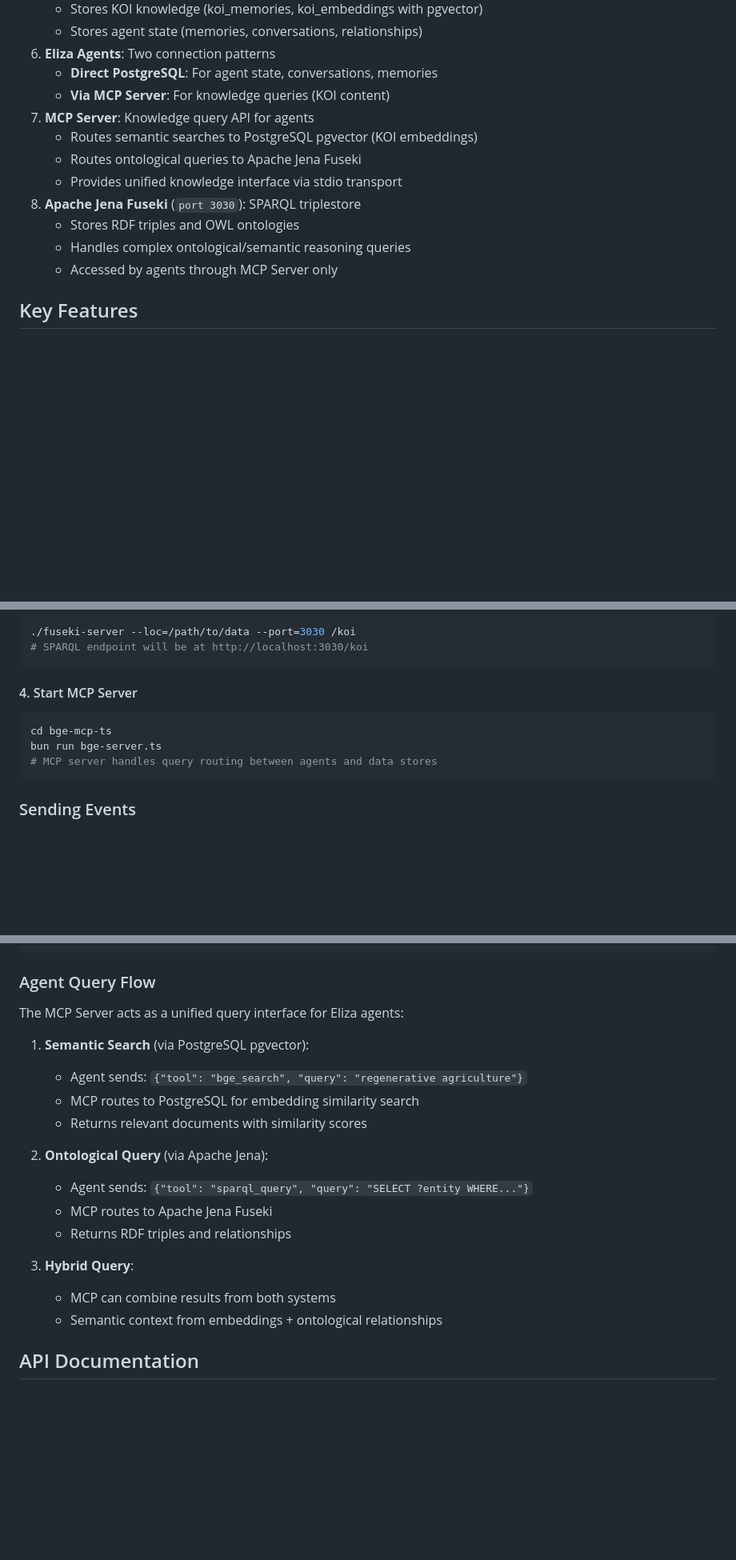
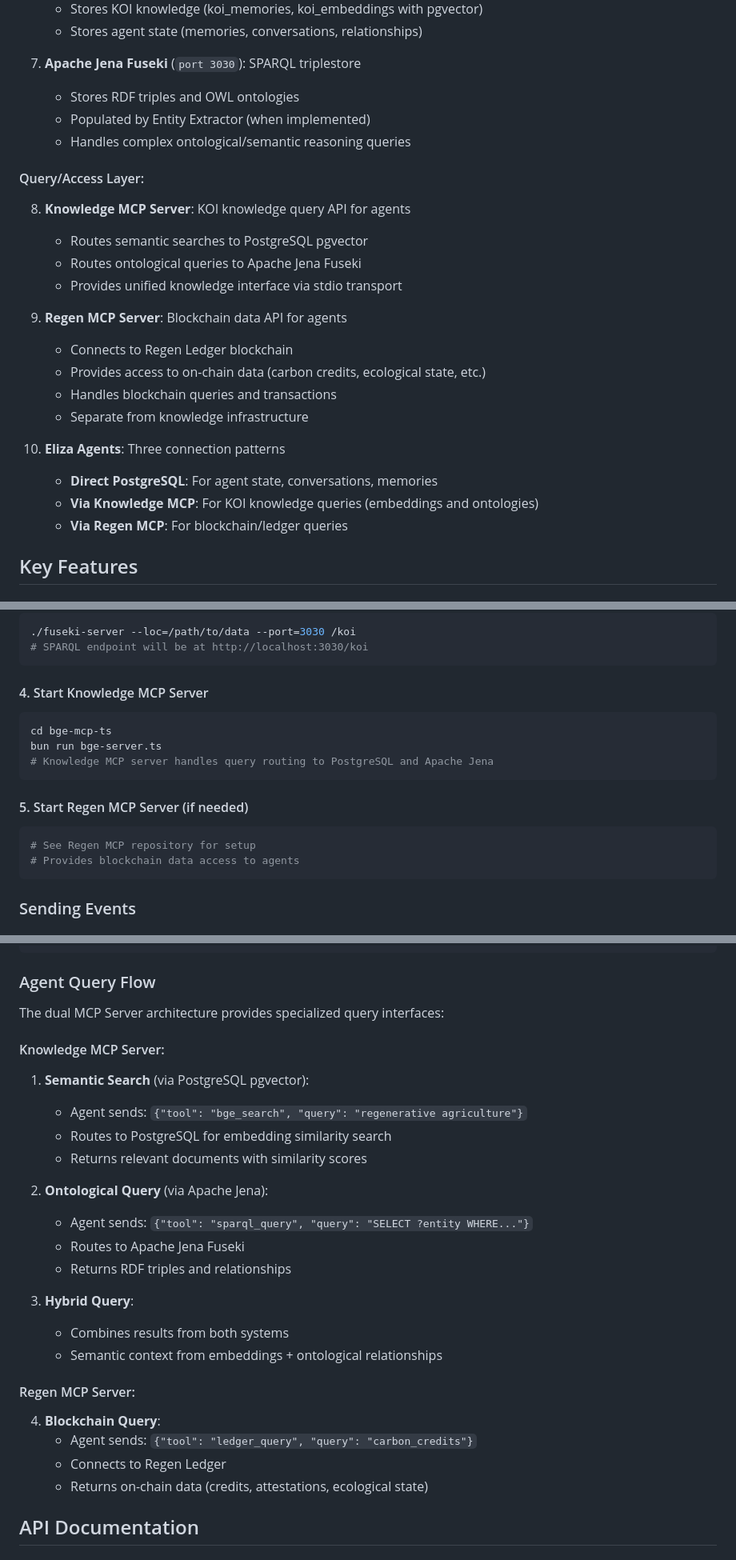
Before and after one commit to gaiaaiagent/koi-processor, a Markdown page: README.md, 3 parts joined by grey strips. Shown at 80% size. Drawn GitHub-style; blank space fills up the shorter version.

````diff
--- a/README.md
+++ b/README.md
@@ -74,16 +118,27 @@ The KOI Processor is the central processing hub of the Knowledge Organization In
    - Stores KOI knowledge (koi_memories, koi_embeddings with pgvector)
    - Stores agent state (memories, conversations, relationships)
-6. **Eliza Agents**: Two connection patterns
-   - **Direct PostgreSQL**: For agent state, conversations, memories
-   - **Via MCP Server**: For knowledge queries (KOI content)
-7. **MCP Server**: Knowledge query API for agents
-   - Routes semantic searches to PostgreSQL pgvector (KOI embeddings)
+
+7. **Apache Jena Fuseki** (`port 3030`): SPARQL triplestore
+   - Stores RDF triples and OWL ontologies
+   - Populated by Entity Extractor (when implemented)
+   - Handles complex ontological/semantic reasoning queries
+
+#### Query/Access Layer:
+8. **Knowledge MCP Server**: KOI knowledge query API for agents
+   - Routes semantic searches to PostgreSQL pgvector
    - Routes ontological queries to Apache Jena Fuseki
    - Provides unified knowledge interface via stdio transport
-8. **Apache Jena Fuseki** (`port 3030`): SPARQL triplestore
-   - Stores RDF triples and OWL ontologies
-   - Handles complex ontological/semantic reasoning queries
-   - Accessed by agents through MCP Server only
+
+9. **Regen MCP Server**: Blockchain data API for agents
+   - Connects to Regen Ledger blockchain
+   - Provides access to on-chain data (carbon credits, ecological state, etc.)
+   - Handles blockchain queries and transactions
+   - Separate from knowledge infrastructure
+
+10. **Eliza Agents**: Three connection patterns
+    - **Direct PostgreSQL**: For agent state, conversations, memories
+    - **Via Knowledge MCP**: For KOI knowledge queries (embeddings and ontologies)
+    - **Via Regen MCP**: For blockchain/ledger queries
 
 ## Key Features
 
@@ -226,11 +287,17 @@ USE_ISOLATED_TABLES=true python koi_event_bridge_v2.py
 # SPARQL endpoint will be at http://localhost:3030/koi
 ```
 
-#### 4. Start MCP Server
+#### 4. Start Knowledge MCP Server
 ```bash
 cd bge-mcp-ts
 bun run bge-server.ts
-# MCP server handles query routing between agents and data stores
+# Knowledge MCP server handles query routing to PostgreSQL and Apache Jena
+```
+
+#### 5. Start Regen MCP Server (if needed)
+```bash
+# See Regen MCP repository for setup
+# Provides blockchain data access to agents
 ```
 
 ### Sending Events
@@ -305,21 +372,28 @@ curl http://localhost:3030/koi/sparql \
 
 ### Agent Query Flow
 
-The MCP Server acts as a unified query interface for Eliza agents:
+The dual MCP Server architecture provides specialized query interfaces:
 
+#### Knowledge MCP Server:
 1. **Semantic Search** (via PostgreSQL pgvector):
    - Agent sends: `{"tool": "bge_search", "query": "regenerative agriculture"}`
-   - MCP routes to PostgreSQL for embedding similarity search
+   - Routes to PostgreSQL for embedding similarity search
    - Returns relevant documents with similarity scores
 
 2. **Ontological Query** (via Apache Jena):
    - Agent sends: `{"tool": "sparql_query", "query": "SELECT ?entity WHERE..."}`
-   - MCP routes to Apache Jena Fuseki
+   - Routes to Apache Jena Fuseki
    - Returns RDF triples and relationships
 
 3. **Hybrid Query**:
-   - MCP can combine results from both systems
+   - Combines results from both systems
    - Semantic context from embeddings + ontological relationships
+
+#### Regen MCP Server:
+4. **Blockchain Query**:
+   - Agent sends: `{"tool": "ledger_query", "query": "carbon_credits"}`
+   - Connects to Regen Ledger
+   - Returns on-chain data (credits, attestations, ecological state)
 
 ## API Documentation
 
````
Also changed, not shown: other parts of README.md (+81 -31 lines).
